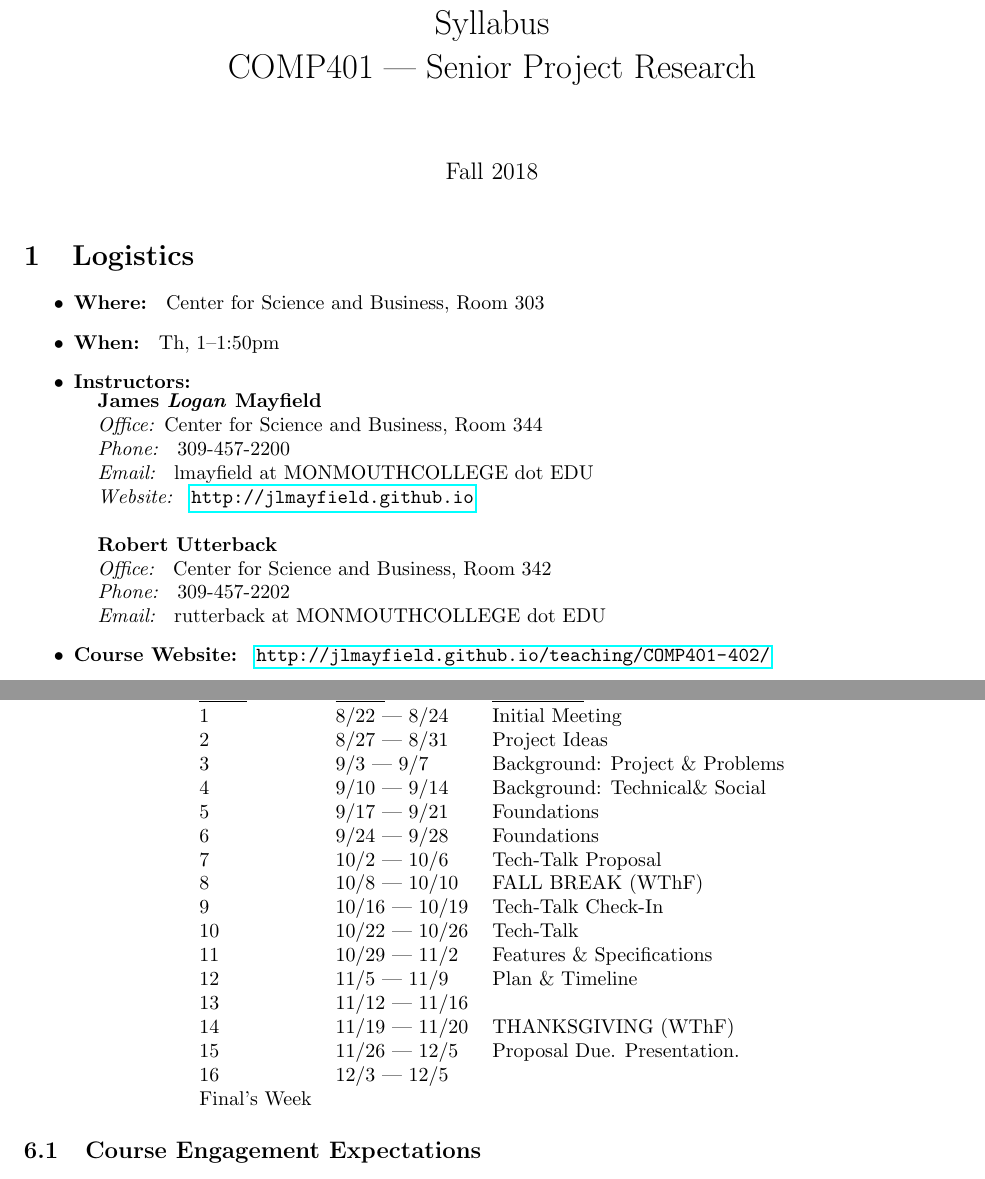
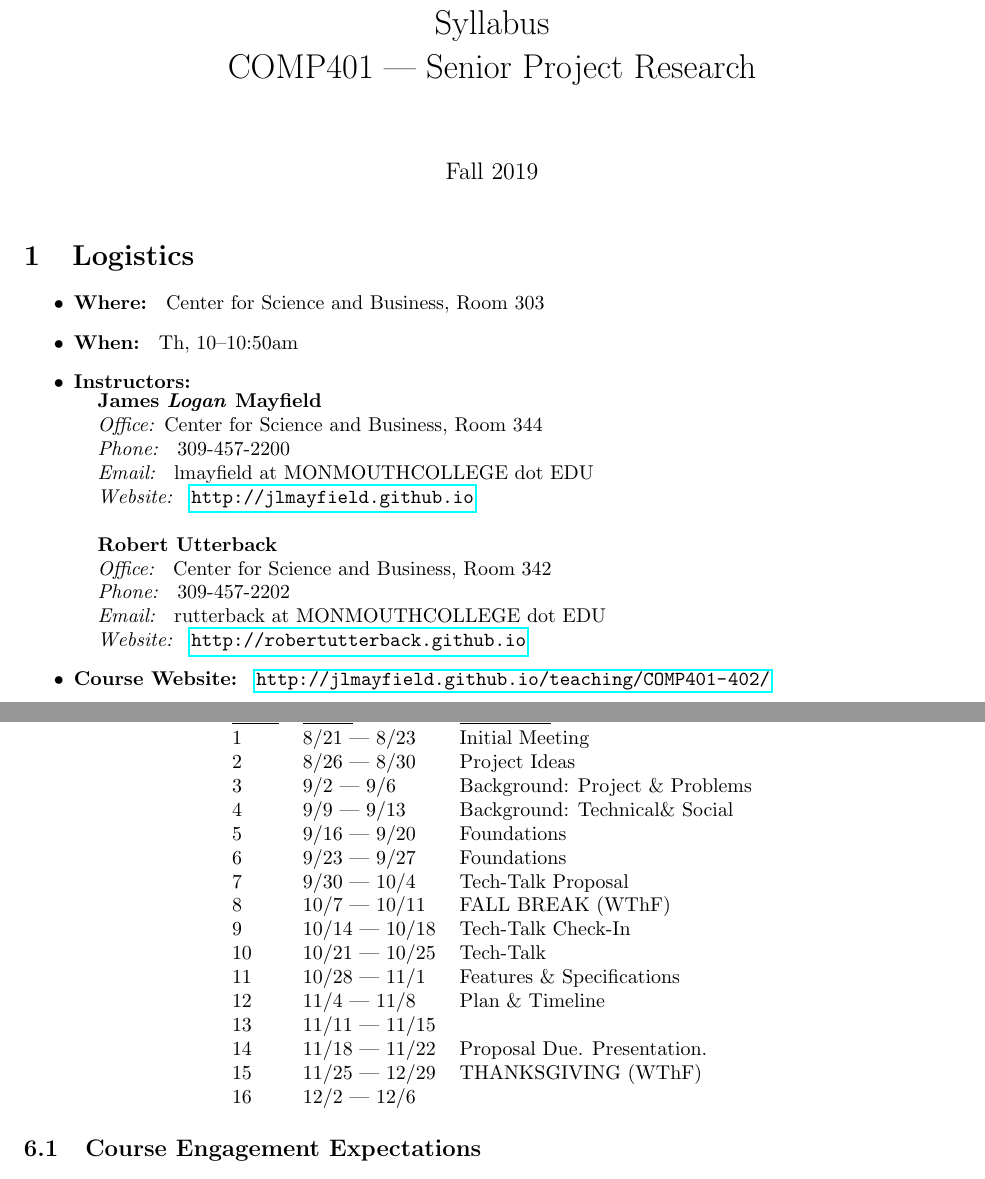
Before and after one commit to jlmayfield/MC-COMP401-402, a LaTeX document (COMP401/comp401-syllabus.tex): two parts of pages 1 and 4 of 4, joined at a grey line, cut so that both start at the same text. Compiled offline with pdfLaTeX.

Commit message:
fa19. new semester updates

```diff
--- a/COMP401/comp401-syllabus.tex
+++ b/COMP401/comp401-syllabus.tex
@@ -10,7 +10,7 @@
 
 \title{Syllabus \\ COMP401 --- Senior Project Research}
 \author{}
-\date{Fall 2018}
+\date{Fall 2019}
 
 \begin{document}
 \maketitle
@@ -18,7 +18,7 @@
 \section{Logistics}
 \begin{itemize}
 \item \textbf{Where: } Center for Science and Business, Room 303
-\item \textbf{When: } Th, 1--1:50pm
+\item \textbf{When: } Th, 10--10:50am
 \item \textbf{Instructors: }
 \newline
 \begin{tabular}{l}
@@ -36,6 +36,7 @@
 \textit{Office: } Center for Science and Business, Room 342  \\
 \textit{Phone: }  309-457-2202 \\ % chktex 8
 \textit{Email: } rutterback at MONMOUTHCOLLEGE dot EDU \\
+\textit{Website: } \url{http://robertutterback.github.io} \\
 \end{tabular}
 \end{tabular}
 \item \textbf{Course Website: } \url{http://jlmayfield.github.io/teaching/COMP401-402/} % chktex 8
@@ -147,23 +148,22 @@ can vary considerably depending on the project.
 \begin{center}
 \begin{tabular}{lll}
 \underline{Week} & \underline{Dates} &  \underline{COMP401} \\
-1 & 8/22 --- 8/24 & Initial Meeting   \\
-2 & 8/27 --- 8/31 & Project Ideas   \\
-3 & 9/3 --- 9/7 & Background: Project \& Problems   \\
-4 & 9/10 --- 9/14 & Background: Technical\& Social    \\
-5 & 9/17 --- 9/21 & Foundations  \\
-6 & 9/24 --- 9/28 & Foundations   \\
-7 & 10/2 --- 10/6 & Tech-Talk Proposal  \\
-8 & 10/8 --- 10/10 & FALL BREAK (WThF)  \\
-9 & 10/16 --- 10/19 & Tech-Talk Check-In   \\
-10 & 10/22 --- 10/26 & Tech-Talk  \\
-11 & 10/29 --- 11/2 &  Features \& Specifications   \\
-12 & 11/5 --- 11/9 & Plan \& Timeline  \\
-13 & 11/12 --- 11/16 &   \\
-14 & 11/19 --- 11/20  & THANKSGIVING (WThF) \\
-15 & 11/26 --- 12/5 & Proposal Due. Presentation.  \\
-16 & 12/3 --- 12/5 &  \\
-Final's Week &  &    \\
+1 & 8/21 --- 8/23 & Initial Meeting   \\
+2 & 8/26 --- 8/30 & Project Ideas   \\
+3 & 9/2 --- 9/6 & Background: Project \& Problems   \\
+4 & 9/9 --- 9/13 & Background: Technical\& Social    \\
+5 & 9/16 --- 9/20 & Foundations  \\
+6 & 9/23 --- 9/27 & Foundations   \\
+7 & 9/30 --- 10/4 & Tech-Talk Proposal  \\
+8 & 10/7 --- 10/11 & FALL BREAK (WThF)  \\
+9 & 10/14 --- 10/18 & Tech-Talk Check-In   \\
+10 & 10/21 --- 10/25 & Tech-Talk  \\
+11 & 10/28 --- 11/1 &  Features \& Specifications   \\
+12 & 11/4 --- 11/8 & Plan \& Timeline  \\
+13 & 11/11 --- 11/15 &   \\
+14 & 11/18 --- 11/22  &  Proposal Due. Presentation. \\
+15 & 11/25 --- 12/29 & THANKSGIVING (WThF)   \\
+16 & 12/2 --- 12/6 &  \\
 \end{tabular}
 \end{center}
 
```
Also changed, not shown: COMP401/comp401-proposal.tex (+1 -1 lines), COMP401/comp401-proposal.pdf, COMP401/comp401-syllabus.pdf, COMP401/comp401-syllabus.tex (1 more changed lines).
